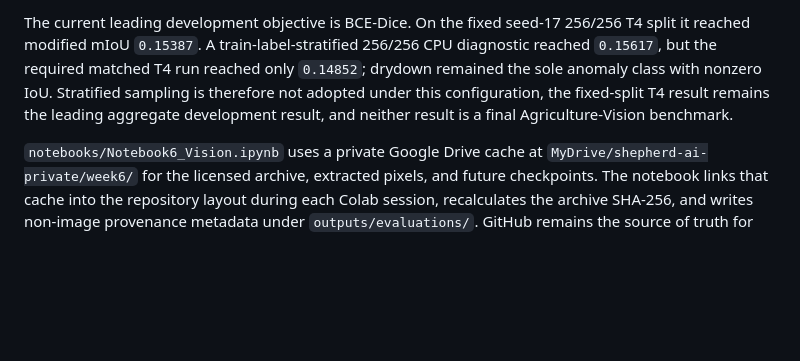
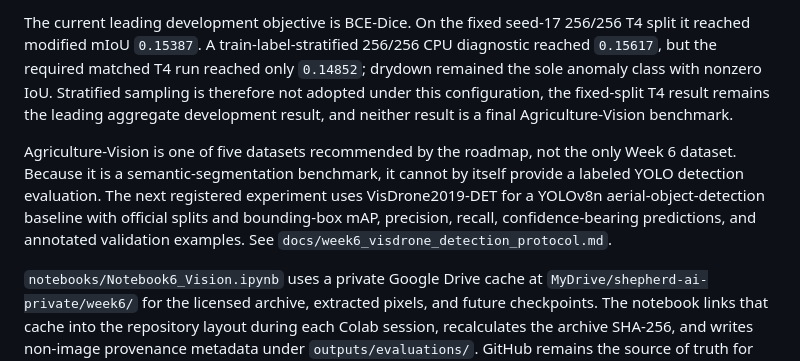
Before and after one commit to cyberuniversal/shepherd-ai, a Markdown page: README.md, the part around the change. GitHub-like rendering; blank space fills up the shorter version.

Commit message:
Preregister VisDrone detection baseline

```diff
--- a/README.md
+++ b/README.md
@@ -327,6 +327,8 @@ The Week 6 foundation selects Agriculture-Vision CVPR 2020 for the first non-com
 The trainable Week 6 development baseline is a compact U-Net with ten output channels, masked multilabel BCE loss, official train/validation separation, seeded training, resumable checkpoints, and overlap-aware modified-mIoU evaluation. The initial T4 run used 64 train and 64 validation tiles for three epochs while loading zero test masks. It reached validation modified mIoU `0.0965`, dominated by background IoU `0.8022`; most anomaly classes remained at zero. This is a development and class-imbalance result, not final benchmark performance. See `docs/week6_segmentation_protocol.md` and `docs/week6_colab_run_log.md`.
 
 The current leading development objective is BCE-Dice. On the fixed seed-17 256/256 T4 split it reached modified mIoU `0.15387`. A train-label-stratified 256/256 CPU diagnostic reached `0.15617`, but the required matched T4 run reached only `0.14852`; drydown remained the sole anomaly class with nonzero IoU. Stratified sampling is therefore not adopted under this configuration, the fixed-split T4 result remains the leading aggregate development result, and neither result is a final Agriculture-Vision benchmark.
+
+Agriculture-Vision is one of five datasets recommended by the roadmap, not the only Week 6 dataset. Because it is a semantic-segmentation benchmark, it cannot by itself provide a labeled YOLO detection evaluation. The next registered experiment uses VisDrone2019-DET for a YOLOv8n aerial-object-detection baseline with official splits and bounding-box mAP, precision, recall, confidence-bearing predictions, and annotated validation examples. See `docs/week6_visdrone_detection_protocol.md`.
 
 `notebooks/Notebook6_Vision.ipynb` uses a private Google Drive cache at `MyDrive/shepherd-ai-private/week6/` for the licensed archive, extracted pixels, and future checkpoints. The notebook links that cache into the repository layout during each Colab session, recalculates the archive SHA-256, and writes non-image provenance metadata under `outputs/evaluations/`. GitHub remains the source of truth for code, configurations, manifests, checksums, logs, and metrics; licensed pixels and large model state remain private and are not redistributed.
 
```
Also changed, not shown: docs/week6_visdrone_detection_protocol.md (added, +99 -0 lines), docs/week6_vision.md (+12 -0 lines).
